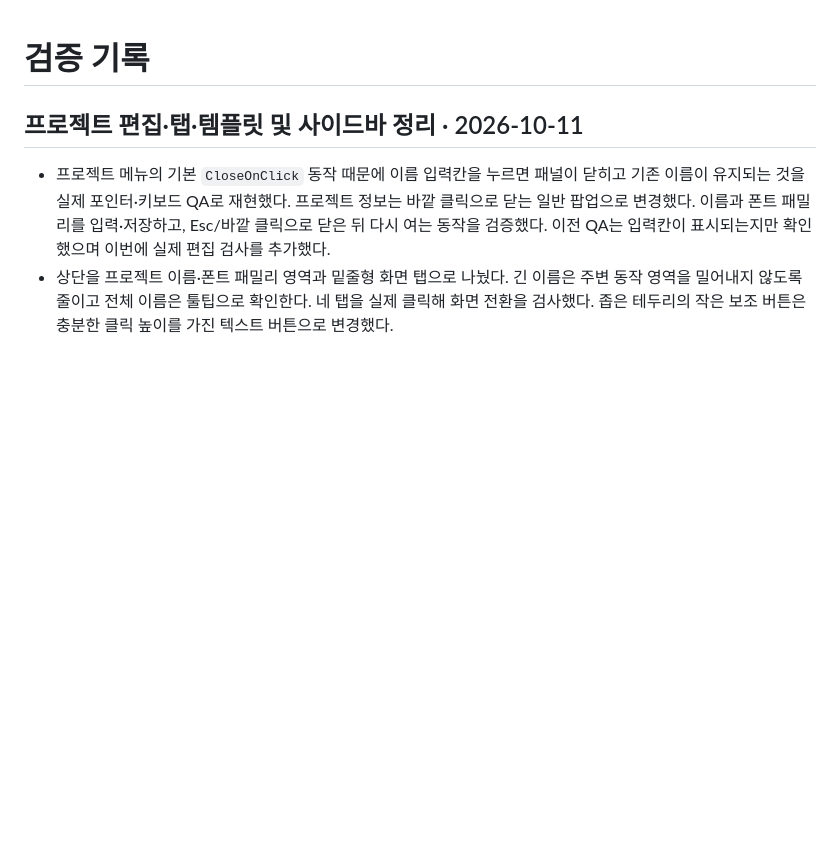
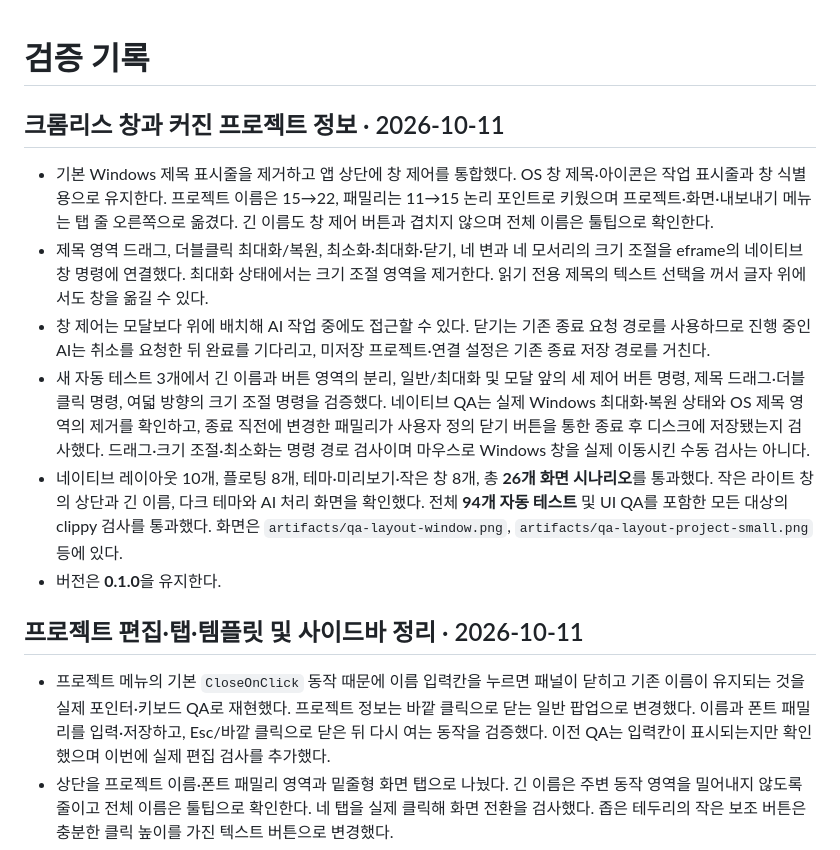
Before and after one commit to pnpcrow/doodle-font, a Markdown page: docs/VALIDATION.md, the part around the change. Rendered like a GitHub page; blank space fills up the shorter version.

Commit message:
docs: record chromeless window verification

```diff
--- a/docs/VALIDATION.md
+++ b/docs/VALIDATION.md
@@ -1,4 +1,13 @@
 # 검증 기록
+
+## 크롬리스 창과 커진 프로젝트 정보 · 2026-10-11
+
+- 기본 Windows 제목 표시줄을 제거하고 앱 상단에 창 제어를 통합했다. OS 창 제목·아이콘은 작업 표시줄과 창 식별용으로 유지한다. 프로젝트 이름은 15→22, 패밀리는 11→15 논리 포인트로 키웠으며 프로젝트·화면·내보내기 메뉴는 탭 줄 오른쪽으로 옮겼다. 긴 이름도 창 제어 버튼과 겹치지 않으며 전체 이름은 툴팁으로 확인한다.
+- 제목 영역 드래그, 더블클릭 최대화/복원, 최소화·최대화·닫기, 네 변과 네 모서리의 크기 조절을 eframe의 네이티브 창 명령에 연결했다. 최대화 상태에서는 크기 조절 영역을 제거한다. 읽기 전용 제목의 텍스트 선택을 꺼서 글자 위에서도 창을 옮길 수 있다.
+- 창 제어는 모달보다 위에 배치해 AI 작업 중에도 접근할 수 있다. 닫기는 기존 종료 요청 경로를 사용하므로 진행 중인 AI는 취소를 요청한 뒤 완료를 기다리고, 미저장 프로젝트·연결 설정은 기존 종료 저장 경로를 거친다.
+- 새 자동 테스트 3개에서 긴 이름과 버튼 영역의 분리, 일반/최대화 및 모달 앞의 세 제어 버튼 명령, 제목 드래그·더블클릭 명령, 여덟 방향의 크기 조절 명령을 검증했다. 네이티브 QA는 실제 Windows 최대화·복원 상태와 OS 제목 영역의 제거를 확인하고, 종료 직전에 변경한 패밀리가 사용자 정의 닫기 버튼을 통한 종료 후 디스크에 저장됐는지 검사했다. 드래그·크기 조절·최소화는 명령 경로 검사이며 마우스로 Windows 창을 실제 이동시킨 수동 검사는 아니다.
+- 네이티브 레이아웃 10개, 플로팅 8개, 테마·미리보기·작은 창 8개, 총 **26개 화면 시나리오**를 통과했다. 작은 라이트 창의 상단과 긴 이름, 다크 테마와 AI 처리 화면을 확인했다. 전체 **94개 자동 테스트** 및 UI QA를 포함한 모든 대상의 clippy 검사를 통과했다. 화면은 `artifacts/qa-layout-window.png`, `artifacts/qa-layout-project-small.png` 등에 있다.
+- 버전은 **0.1.0**을 유지한다.
 
 ## 프로젝트 편집·탭·템플릿 및 사이드바 정리 · 2026-10-11
 
```
